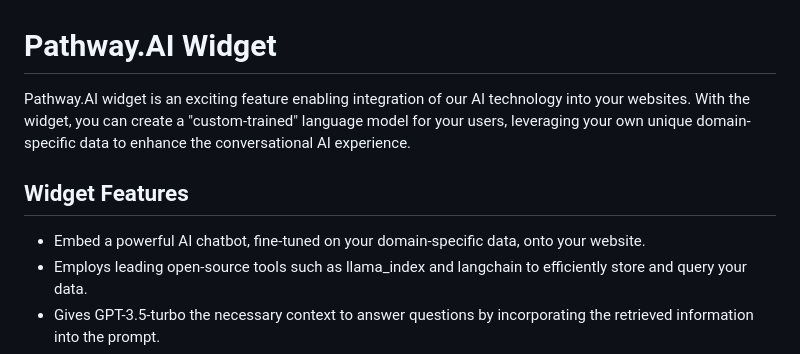
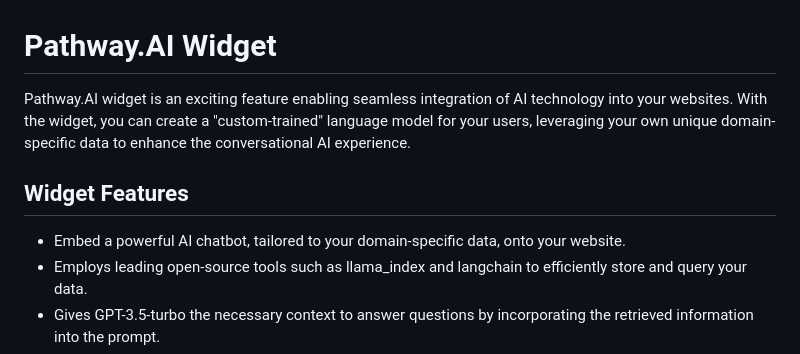
Before and after one commit to j0sephsasson/fine-tune-LLMs, a Markdown page: README.md, the part around the change. GitHub-like rendering.

```diff
--- a/README.md
+++ b/README.md
@@ -1,10 +1,10 @@
 # Pathway.AI Widget
 
-Pathway.AI widget is an exciting feature enabling integration of our AI technology into your websites. With the widget, you can create a "custom-trained" language model for your users, leveraging your own unique domain-specific data to enhance the conversational AI experience.
+Pathway.AI widget is an exciting feature enabling seamless integration of AI technology into your websites. With the widget, you can create a "custom-trained" language model for your users, leveraging your own unique domain-specific data to enhance the conversational AI experience.
 
 ## Widget Features
 
-* Embed a powerful AI chatbot, fine-tuned on your domain-specific data, onto your website.
+* Embed a powerful AI chatbot, tailored to your domain-specific data, onto your website.
 * Employs leading open-source tools such as llama_index and langchain to efficiently store and query your data.
 * Gives GPT-3.5-turbo the necessary context to answer questions by incorporating the retrieved information into the prompt.
 * Built with a lightweight and efficient backend using Flask (Python) and AWS Lambda functions.
```
